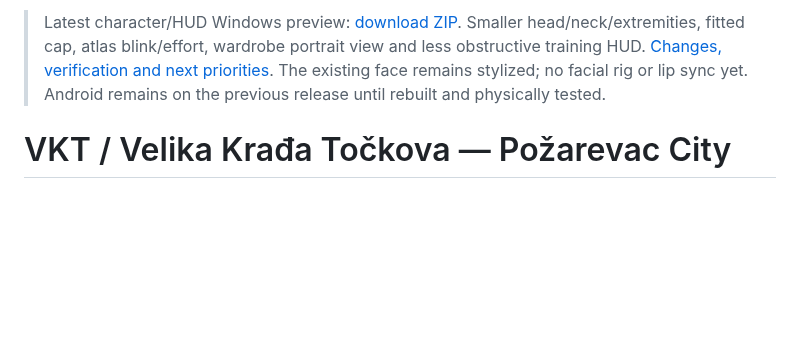
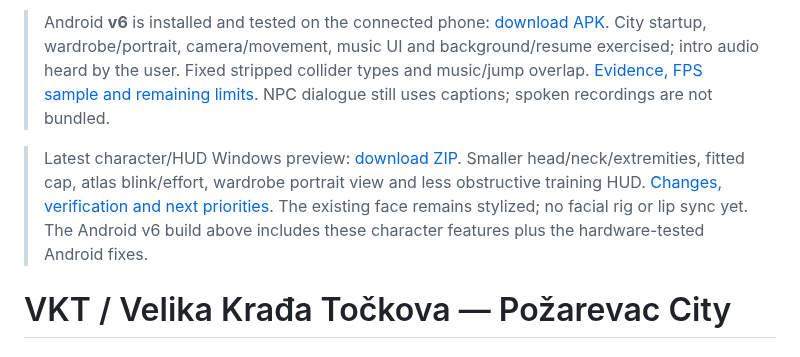
Before and after one commit to YashimiNatuki/VKT-PozarevacCity, a Markdown page: README.md, the part around the change. GitHub-like rendering; blank space fills up the shorter version.

Commit message:
Fix Android primitive stripping and touch overlap; verify on hardware

```diff
--- a/README.md
+++ b/README.md
@@ -1,4 +1,6 @@
-> Latest character/HUD Windows preview: [download ZIP](https://github.com/YashimiNatuki/VKT-PozarevacCity/releases/download/vkt-character-ui-20261018/VKT-Character-Windows-20261018.zip). Smaller head/neck/extremities, fitted cap, atlas blink/effort, wardrobe portrait view and less obstructive training HUD. [Changes, verification and next priorities](Docs/Character-UI-20261018.md). The existing face remains stylized; no facial rig or lip sync yet. Android remains on the previous release until rebuilt and physically tested.
+> Android **v6** is installed and tested on the connected phone: [download APK](https://github.com/YashimiNatuki/VKT-PozarevacCity/releases/download/vkt-character-android-20261018/VKT-Character-Android-20261018.apk). City startup, wardrobe/portrait, camera/movement, music UI and background/resume exercised; intro audio heard by the user. Fixed stripped collider types and music/jump overlap. [Evidence, FPS sample and remaining limits](Docs/Character-Android-20261018.md). NPC dialogue still uses captions; spoken recordings are not bundled.
+
+> Latest character/HUD Windows preview: [download ZIP](https://github.com/YashimiNatuki/VKT-PozarevacCity/releases/download/vkt-character-ui-20261018/VKT-Character-Windows-20261018.zip). Smaller head/neck/extremities, fitted cap, atlas blink/effort, wardrobe portrait view and less obstructive training HUD. [Changes, verification and next priorities](Docs/Character-UI-20261018.md). The existing face remains stylized; no facial rig or lip sync yet. The Android v6 build above includes these character features plus the hardware-tested Android fixes.
 
 # VKT / Velika Krađa Točkova — Požarevac City
 
```
Also changed, not shown: Docs/Character-Android-20261018.md (added, +31 -0 lines), Docs/Character-Expression-Roadmap.md (added, +12 -0 lines), Docs/Screenshots/character-portrait-android-20261018.png (added), Docs/Screenshots/character-touch-android-20261018.png (added), 8 other files.
